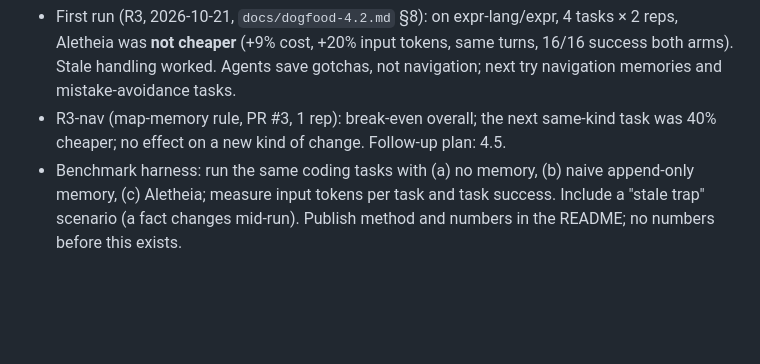
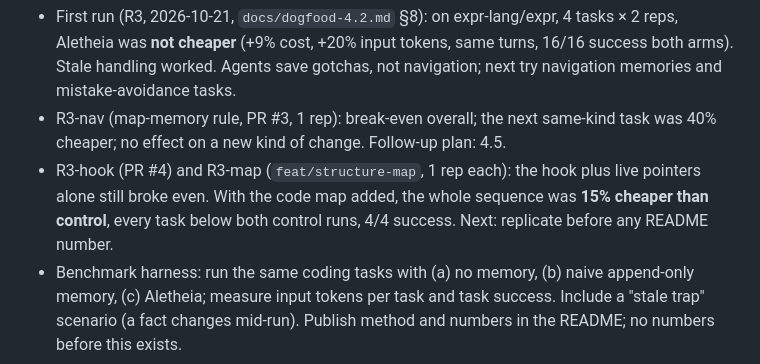
Before and after one commit to firatmio/aletheia, a Markdown page: PLAN.md, the part around the change. Rendered like a GitHub page; blank space fills up the shorter version.

```diff
--- a/PLAN.md
+++ b/PLAN.md
@@ -158,6 +158,7 @@ Aletheia has no claim yet. The goal is to **save tokens without losing quality**
 **v0.3: prove the token claim** (important for launch credibility)
 - First run (R3, 2026-10-21, `docs/dogfood-4.2.md` §8): on expr-lang/expr, 4 tasks × 2 reps, Aletheia was **not cheaper** (+9% cost, +20% input tokens, same turns, 16/16 success both arms). Stale handling worked. Agents save gotchas, not navigation; next try navigation memories and mistake-avoidance tasks.
 - R3-nav (map-memory rule, PR #3, 1 rep): break-even overall; the next same-kind task was 40% cheaper; no effect on a new kind of change. Follow-up plan: 4.5.
+- R3-hook (PR #4) and R3-map (`feat/structure-map`, 1 rep each): the hook plus live pointers alone still broke even. With the code map added, the whole sequence was **15% cheaper than control**, every task below both control runs, 4/4 success. Next: replicate before any README number.
 - Benchmark harness: run the same coding tasks with (a) no memory, (b) naive append-only memory, (c) Aletheia; measure input tokens per task and task success. Include a "stale trap" scenario (a fact changes mid-run). Publish method and numbers in the README; no numbers before this exists.
 
 **v0.4: reach**
```
Also changed, not shown: docs/dogfood-4.2.md (+26 -0 lines).
